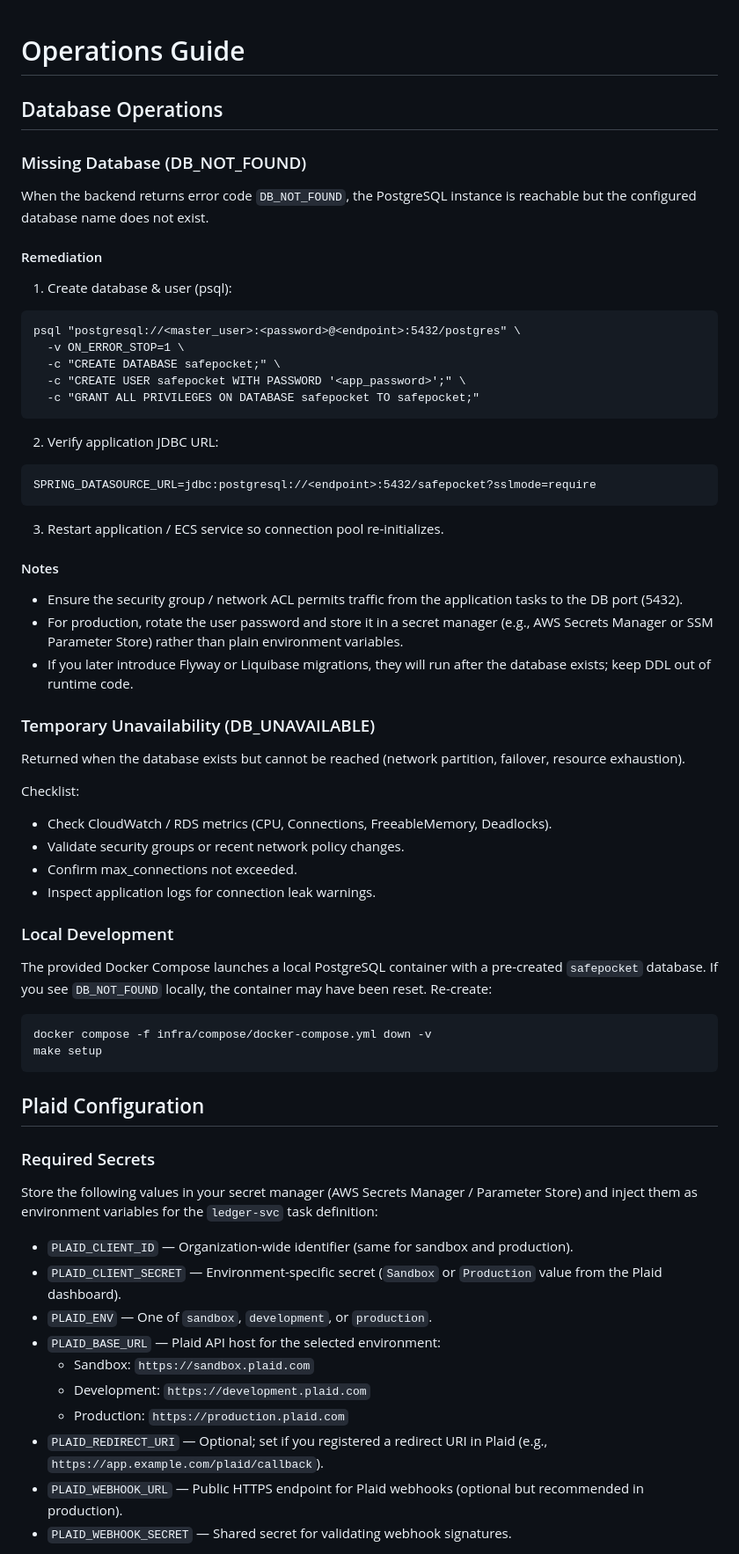
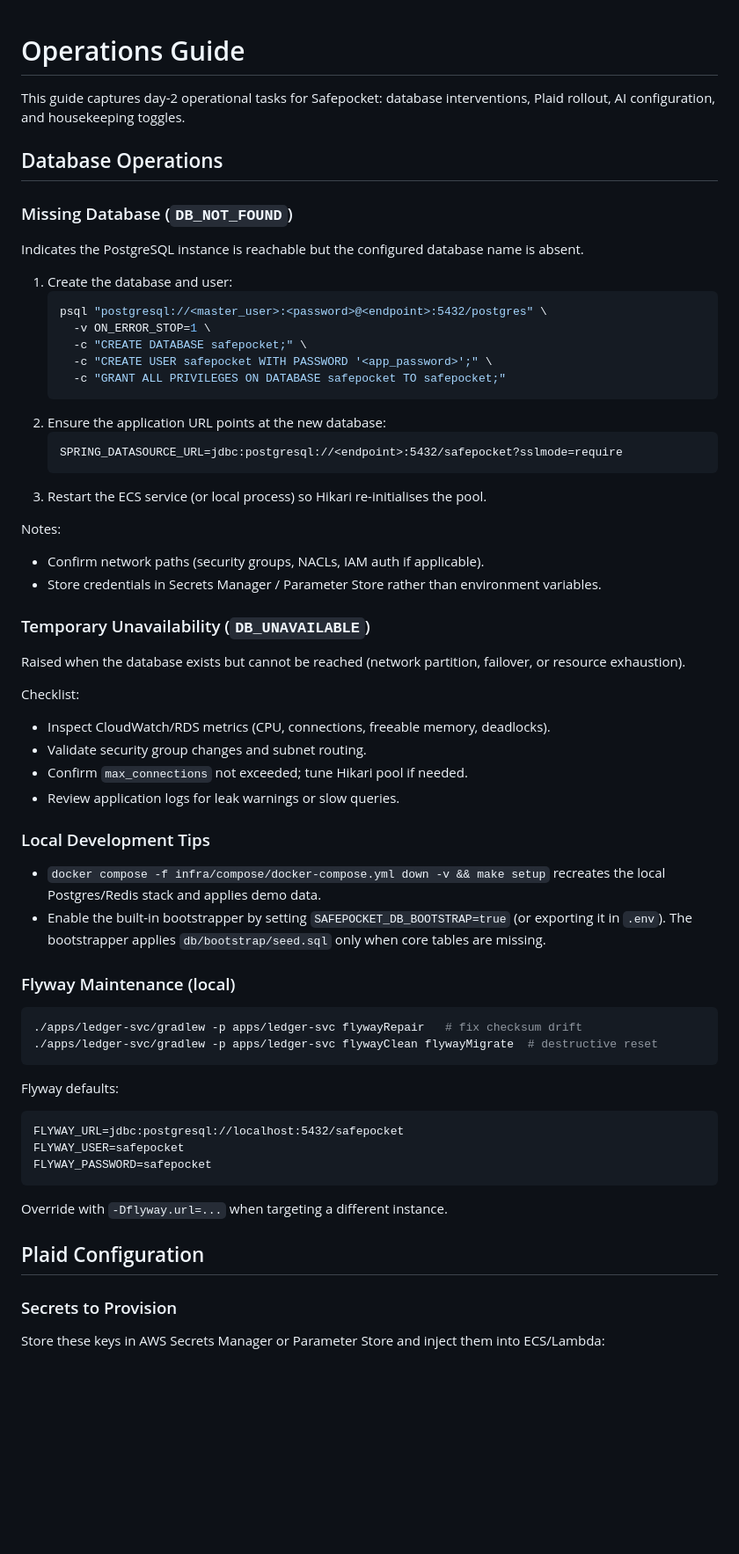
Before and after one commit to shouta256/finance-ai-analyzer, a Markdown page: docs/operations.md, the part around one of its changes. Shown at 88% size. GitHub-like rendering; blank space fills up the shorter version.

Commit message:
Update operations guide with comprehensive maintenance procedures

````diff
--- a/docs/operations.md
+++ b/docs/operations.md
@@ -1,58 +1,62 @@
 # Operations Guide
+
+This guide captures day-2 operational tasks for Safepocket: database interventions, Plaid rollout, AI configuration, and housekeeping toggles.
 
 ## Database Operations
 
-### Missing Database (DB_NOT_FOUND)
-When the backend returns error code `DB_NOT_FOUND`, the PostgreSQL instance is reachable but the configured database name does not exist.
+### Missing Database (`DB_NOT_FOUND`)
+Indicates the PostgreSQL instance is reachable but the configured database name is absent.
 
-#### Remediation
-1. Create database & user (psql):
-```
-psql "postgresql://<master_user>:<password>@<endpoint>:5432/postgres" \
-  -v ON_ERROR_STOP=1 \
-  -c "CREATE DATABASE safepocket;" \
-  -c "CREATE USER safepocket WITH PASSWORD '<app_password>';" \
-  -c "GRANT ALL PRIVILEGES ON DATABASE safepocket TO safepocket;"
-```
-2. Verify application JDBC URL:
-```
-SPRING_DATASOURCE_URL=jdbc:postgresql://<endpoint>:5432/safepocket?sslmode=require
-```
-3. Restart application / ECS service so connection pool re-initializes.
+1. Create the database and user:
+   ```bash
+   psql "postgresql://<master_user>:<password>@<endpoint>:5432/postgres" \
+     -v ON_ERROR_STOP=1 \
+     -c "CREATE DATABASE safepocket;" \
+     -c "CREATE USER safepocket WITH PASSWORD '<app_password>';" \
+     -c "GRANT ALL PRIVILEGES ON DATABASE safepocket TO safepocket;"
+   ```
+2. Ensure the application URL points at the new database:
+   ```
+   SPRING_DATASOURCE_URL=jdbc:postgresql://<endpoint>:5432/safepocket?sslmode=require
+   ```
+3. Restart the ECS service (or local process) so Hikari re-initialises the pool.
 
-#### Notes
-- Ensure the security group / network ACL permits traffic from the application tasks to the DB port (5432).
-- For production, rotate the user password and store it in a secret manager (e.g., AWS Secrets Manager or SSM Parameter Store) rather than plain environment variables.
-- If you later introduce Flyway or Liquibase migrations, they will run after the database exists; keep DDL out of runtime code.
+Notes:
+- Confirm network paths (security groups, NACLs, IAM auth if applicable).
+- Store credentials in Secrets Manager / Parameter Store rather than environment variables.
 
-### Temporary Unavailability (DB_UNAVAILABLE)
-Returned when the database exists but cannot be reached (network partition, failover, resource exhaustion).
+### Temporary Unavailability (`DB_UNAVAILABLE`)
+Raised when the database exists but cannot be reached (network partition, failover, or resource exhaustion).
 
 Checklist:
-- Check CloudWatch / RDS metrics (CPU, Connections, FreeableMemory, Deadlocks).
-- Validate security groups or recent network policy changes.
-- Confirm max_connections not exceeded.
-- Inspect application logs for connection leak warnings.
+- Inspect CloudWatch/RDS metrics (CPU, connections, freeable memory, deadlocks).
+- Validate security group changes and subnet routing.
+- Confirm `max_connections` not exceeded; tune Hikari pool if needed.
+- Review application logs for leak warnings or slow queries.
 
-### Local Development
-The provided Docker Compose launches a local PostgreSQL container with a pre-created `safepocket` database. If you see `DB_NOT_FOUND` locally, the container may have been reset. Re-create:
+### Local Development Tips
+
+- `docker compose -f infra/compose/docker-compose.yml down -v && make setup` recreates the local Postgres/Redis stack and applies demo data.
+- Enable the built-in bootstrapper by setting `SAFEPOCKET_DB_BOOTSTRAP=true` (or exporting it in `.env`). The bootstrapper applies `db/bootstrap/seed.sql` only when core tables are missing.
+
+### Flyway Maintenance (local)
+
+```bash
+./apps/ledger-svc/gradlew -p apps/ledger-svc flywayRepair   # fix checksum drift
+./apps/ledger-svc/gradlew -p apps/ledger-svc flywayClean flywayMigrate  # destructive reset
 ```
-docker compose -f infra/compose/docker-compose.yml down -v
-make setup
+
+Flyway defaults:
 ```
+FLYWAY_URL=jdbc:postgresql://localhost:5432/safepocket
+FLYWAY_USER=safepocket
+FLYWAY_PASSWORD=safepocket
+```
+
+Override with `-Dflyway.url=...` when targeting a different instance.
 
 ## Plaid Configuration
 
-### Required Secrets
-Store the following values in your secret manager (AWS Secrets Manager / Parameter Store) and inject them as environment variables for the `ledger-svc` task definition:
-- `PLAID_CLIENT_ID` — Organization-wide identifier (same for sandbox and production).
-- `PLAID_CLIENT_SECRET` — Environment-specific secret (`Sandbox` or `Production` value from the Plaid dashboard).
-- `PLAID_ENV` — One of `sandbox`, `development`, or `production`.
-- `PLAID_BASE_URL` — Plaid API host for the selected environment:
-  - Sandbox: `https://sandbox.plaid.com`
-  - Development: `https://development.plaid.com`
-  - Production: `https://production.plaid.com`
-- `PLAID_REDIRECT_URI` — Optional; set if you registered a redirect URI in Plaid (e.g., `https://app.example.com/plaid/callback`).
-- `PLAID_WEBHOOK_URL` — Public HTTPS endpoint for Plaid webhooks (optional but recommended in production).
-- `PLAID_WEBHOOK_SECRET` — Shared secret for validating webhook signatures.
+### Secrets to Provision
+Store these keys in AWS Secrets Manager or Parameter Store and inject them into ECS/Lambda:
 
````
Also changed, not shown: other parts of docs/operations.md (+59 -9 lines).
